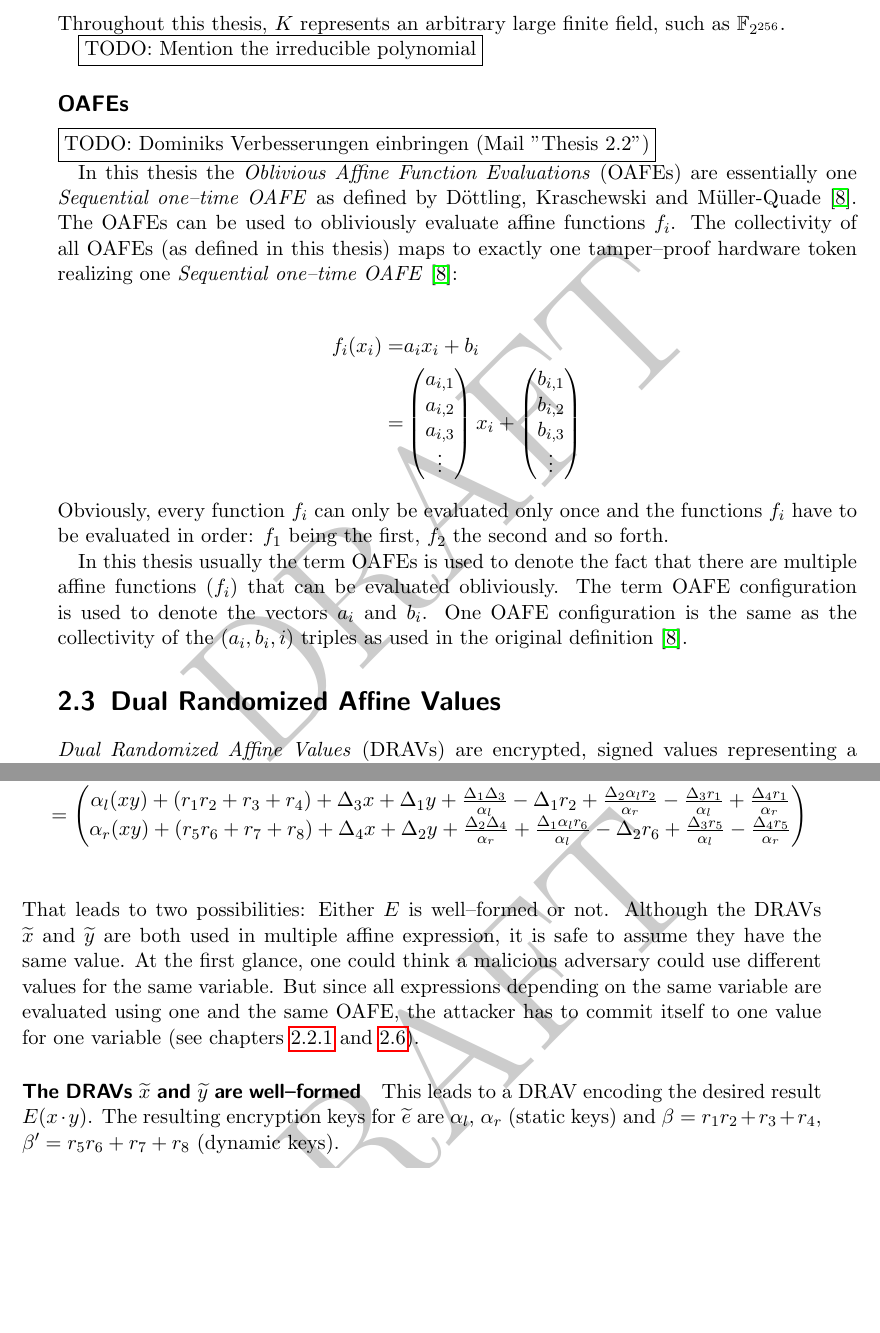
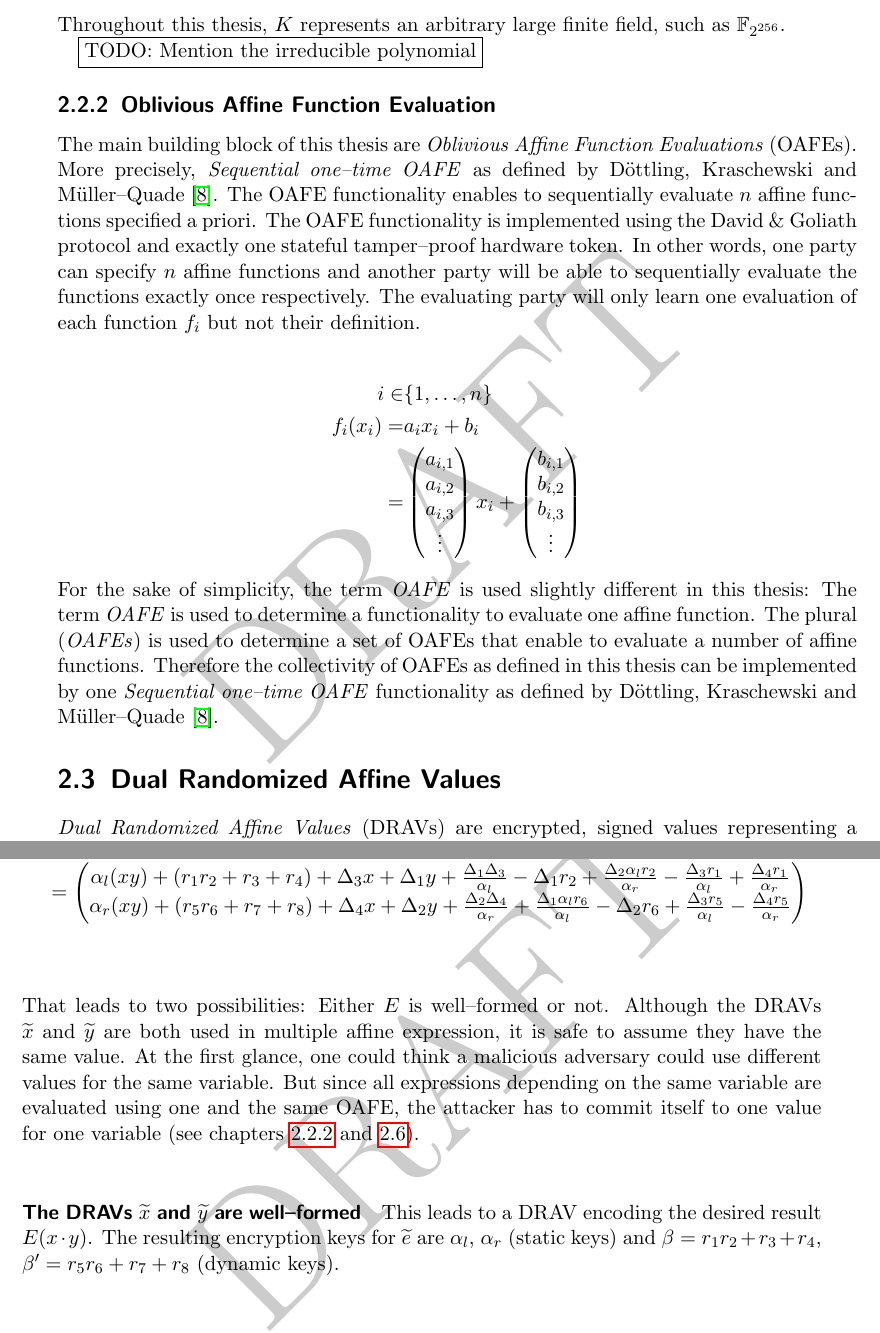
Before and after one commit to weissi/diplomarbeit, a LaTeX thesis (writings/thesis/thesis.tex, which reads writings/thesis/methods.tex): two parts of pages 12 and 21 of 47 before the commit and two parts of pages 12 and 21 of 49 after it, joined at a grey line, cut so that both start at the same text, the shorter picture padded with empty space. Compiled offline with pdfLaTeX.

Commit message:
THESIS: OAFE chapter rewrite

```diff
--- a/writings/thesis/methods.tex
+++ b/writings/thesis/methods.tex
@@ -182,18 +182,22 @@ finite field, such as $\mathbb{F}_{2^{256}}$.
 
 
 % OAFEs
-\JWlthree*{OAFEs}
+\JWlthree{Oblivious Affine Function Evaluation}
 
-\JWtodo{Dominiks Verbesserungen einbringen (Mail "Thesis 2.2")}
-
-In this thesis the \JWdef{Oblivious Affine Function Evaluation}{OAFE}{s} are
-essentially one \emph{Sequential one--time OAFE} as defined by Döttling,
-Kraschewski and Müller-Quade \cite{davidgoliath}. The OAFEs can be used to
-obliviously evaluate affine functions $f_i$. The collectivity of all OAFEs (as
-defined in this thesis) maps to exactly one tamper--proof hardware token
-realizing one \emph{Sequential one--time OAFE} \cite{davidgoliath}:
+The main building block of this thesis are \JWdef{Oblivious Affine Function
+Evaluation}{OAFE}{s}. More precisely, \emph{Sequential one--time OAFE} as
+defined by Döttling, Kraschewski and Müller--Quade \cite{davidgoliath}. The OAFE
+functionality enables to sequentially evaluate $n$ affine functions specified a
+priori. The OAFE functionality is implemented using the David \& Goliath
+protocol and exactly one stateful tamper--proof hardware token. In other words,
+one party can specify $n$ affine functions and another party will be able to
+sequentially evaluate the functions exactly once respectively. The evaluating
+party will only learn one evaluation of each function $f_i$ but not their
+definition.
 
 \begin{align*}
+  i \in& \{1, \ldots, n\}\\
+%
   f_i(x_i) = &
   a_ix_i + b_i \\
 %
@@ -202,15 +206,13 @@ realizing one \emph{Sequential one--time OAFE} \cite{davidgoliath}:
 \begin{pmatrix}b_{i,1}\\b_{i,2}\\b_{i,3}\\\vdots\end{pmatrix}
 \end{align*}
 
-\noindent{}Obviously, every function $f_i$ can only be evaluated only once and
-the functions $f_i$ have to be evaluated in order: $f_1$ being the first, $f_2$
-the second and so forth.
-
-In this thesis usually the term OAFEs is used to denote the fact that there are
-multiple affine functions ($f_i$) that can be evaluated obliviously. The term
-OAFE configuration is used to denote the vectors $a_i$ and $b_i$. One OAFE
-configuration is the same as the collectivity of the $(a_i, b_i, i)$ triples as
-used in the original definition \cite{davidgoliath}.
+\noindent{}For the sake of simplicity, the term \emph{OAFE} is used slightly
+different in this thesis: The term \emph{OAFE} is used to determine a
+functionality to evaluate one affine function. The plural (\emph{OAFEs}) is used
+to determine a set of OAFEs that enable to evaluate a number of affine
+functions. Therefore the collectivity of OAFEs as defined in this thesis can be
+implemented by one \emph{Sequential one--time OAFE} functionality as defined by
+Döttling, Kraschewski and Müller--Quade \cite{davidgoliath}.
 
 
 %
```
